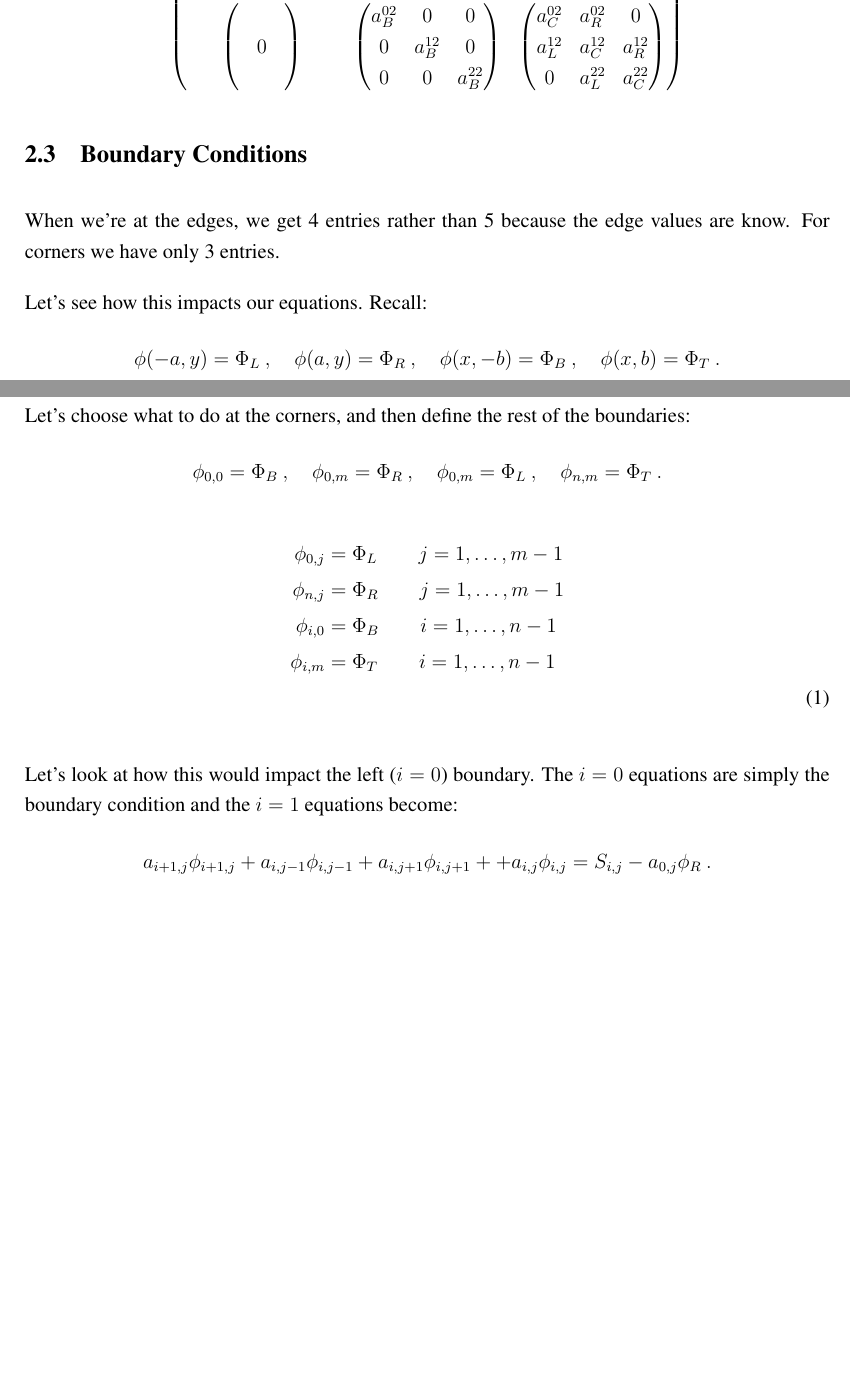
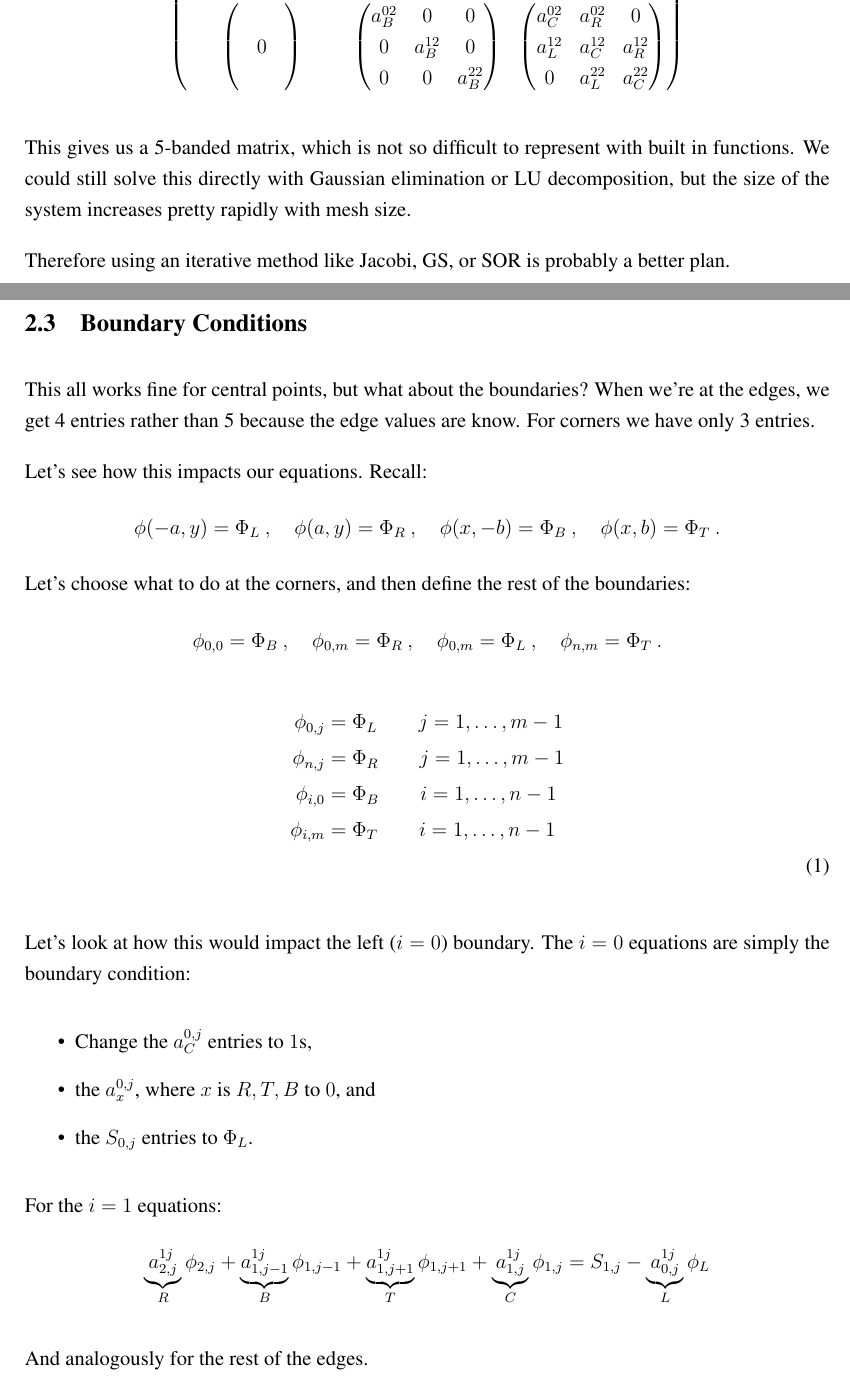
Before and after one commit to rachelslaybaugh/NE155, a LaTeX document (DEsolns/2D_de_solns.tex): two parts of pages 9 and 10 of 10, joined at a grey line, cut so that both start at the same text, the shorter picture padded with empty space. Compiled offline with pdfLaTeX.

Commit message:
added ref to de solns, finished 2d.

```diff
--- a/DEsolns/2D_de_solns.tex
+++ b/DEsolns/2D_de_solns.tex
@@ -525,11 +526,15 @@ a_{L}^{12} & a_{C}^{12} & a_{R}^{12} \\
 \end{pmatrix} \nonumber
 \end{equation}
 
+This gives us a 5-banded matrix, which is not so difficult to represent with built in functions. We could still solve this directly with Gaussian elimination or LU decomposition, but the size of the system increases pretty rapidly with mesh size.
+
+Therefore using an iterative method like Jacobi, GS, or SOR is probably a better plan.
+
 
 %-------------------------------------------------------
 \subsection{Boundary Conditions}
 
-When we're at the edges, we get 4 entries rather than 5 because the edge values are know. For corners we have only 3 entries.
+This all works fine for central points, but what about the boundaries? When we're at the edges, we get 4 entries rather than 5 because the edge values are know. For corners we have only 3 entries.
 
 Let's see how this impacts our equations. Recall:
 %
@@ -545,13 +550,17 @@ Let's choose what to do at the corners, and then define the rest of the boundari
 \phi_{i,m} &= \Phi_T \qquad i=1,\dots,n-1 \nonumber \\
 \end{align}
 
-Let's look at how this would impact the left ($i=0$) boundary. The $i=0$ equations are simply the boundary condition and the $i=1$ equations become:
-\[a_{i+1,j}\phi_{i+1,j} + a_{i,j-1}\phi_{i,j-1} + a_{i,j+1}\phi_{i,j+1} + + a_{i,j}\phi_{i,j} = S_{i,j} - a_{0,j}\phi_R \:.\]
+Let's look at how this would impact the left ($i=0$) boundary. The $i=0$ equations are simply the boundary condition:
+\begin{itemize}
+\item Change the $a_{C}^{0,j}$ entries to $1$s,
+\item the $a_{x}^{0,j}$, where $x$ is $R, T, B$ to $0$, and
+\item the $S_{0,j}$ entries to $\Phi_L$.
+\end{itemize}
 
+For the $i=1$ equations:
+\[\underbrace{a_{2,j}^{1j}}_{R}\phi_{2,j} + \underbrace{a_{1,j-1}^{1j}}_{B}\phi_{1,j-1} + \underbrace{a_{1,j+1}^{1j}}_{T}\phi_{1,j+1} + \underbrace{a_{1,j}^{1j}}_{C}\phi_{1,j} = S_{1,j} - \underbrace{a_{0,j}^{1j}}_{L}\phi_L \]
 
-
-
-
+And analogously for the rest of the edges.
 
 %--------------------------------------------------------------------
 %--------------------------------------------------------------------
```
Also changed, not shown: DEsolns/DEsolns.tex (+2 -0 lines), DEsolns/2D_de_solns.tex (3 more changed lines).
